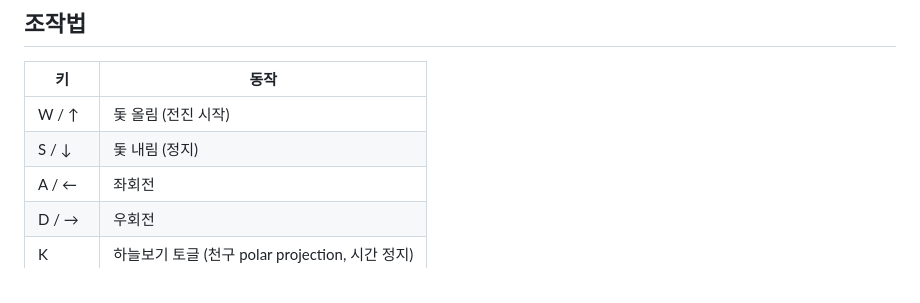
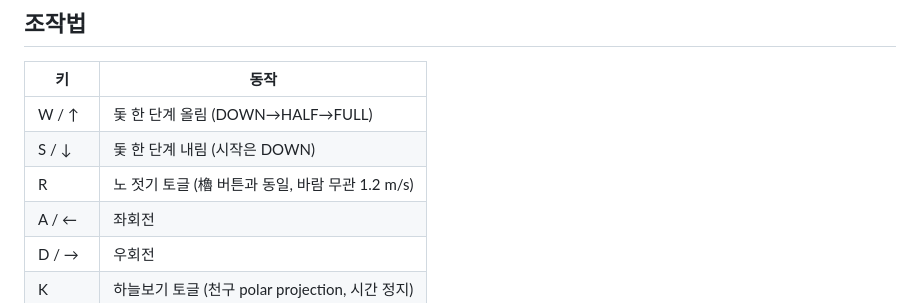
Before and after one commit to lifenjoy51/tamra, a Markdown page: README.md, the part around the change. Drawn GitHub-style.

```diff
--- a/README.md
+++ b/README.md
@@ -41,8 +41,9 @@ npm run release:clean    # release/ 비우기
 
 | 키 | 동작 |
 |---|---|
-| W / ↑ | 돛 올림 (전진 시작) |
-| S / ↓ | 돛 내림 (정지) |
+| W / ↑ | 돛 한 단계 올림 (DOWN→HALF→FULL) |
+| S / ↓ | 돛 한 단계 내림 (시작은 DOWN) |
+| R | 노 젓기 토글 (櫓 버튼과 동일, 바람 무관 1.2 m/s) |
 | A / ← | 좌회전 |
 | D / → | 우회전 |
 | K | 하늘보기 토글 (천구 polar projection, 시간 정지) |
```
Also changed, not shown: CLAUDE.md (+10 -2 lines), docs/GLOSSARY.md (+3 -1 lines).
